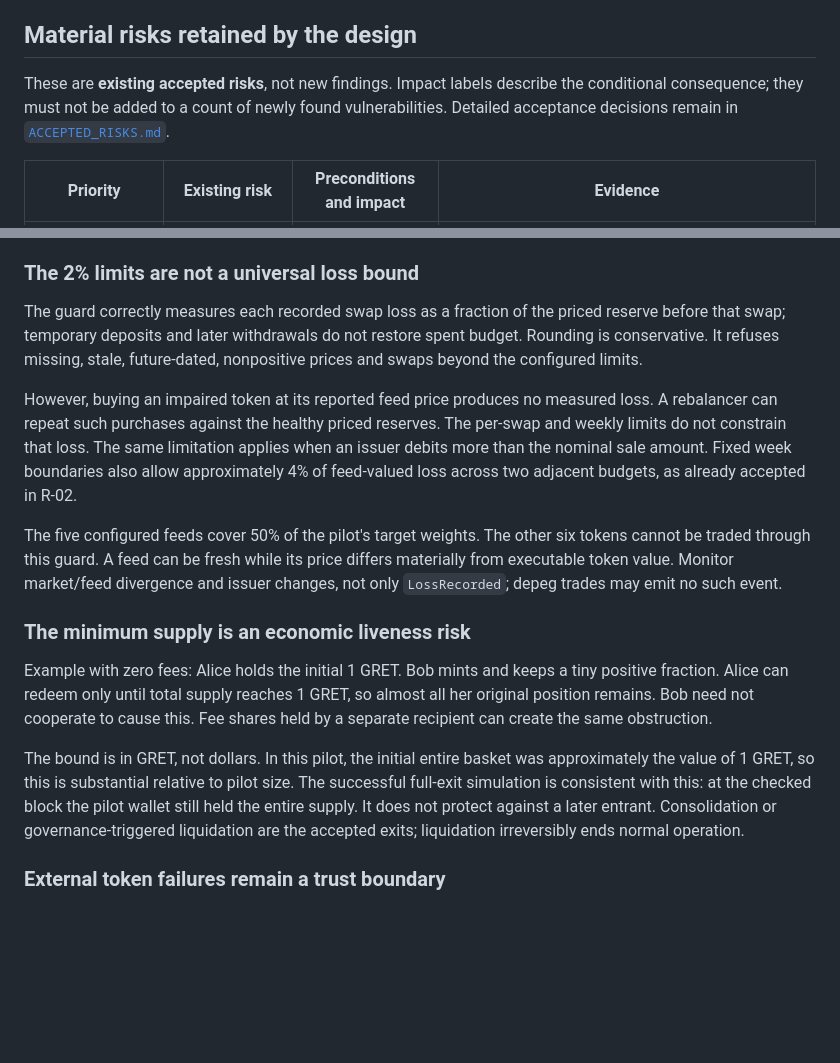
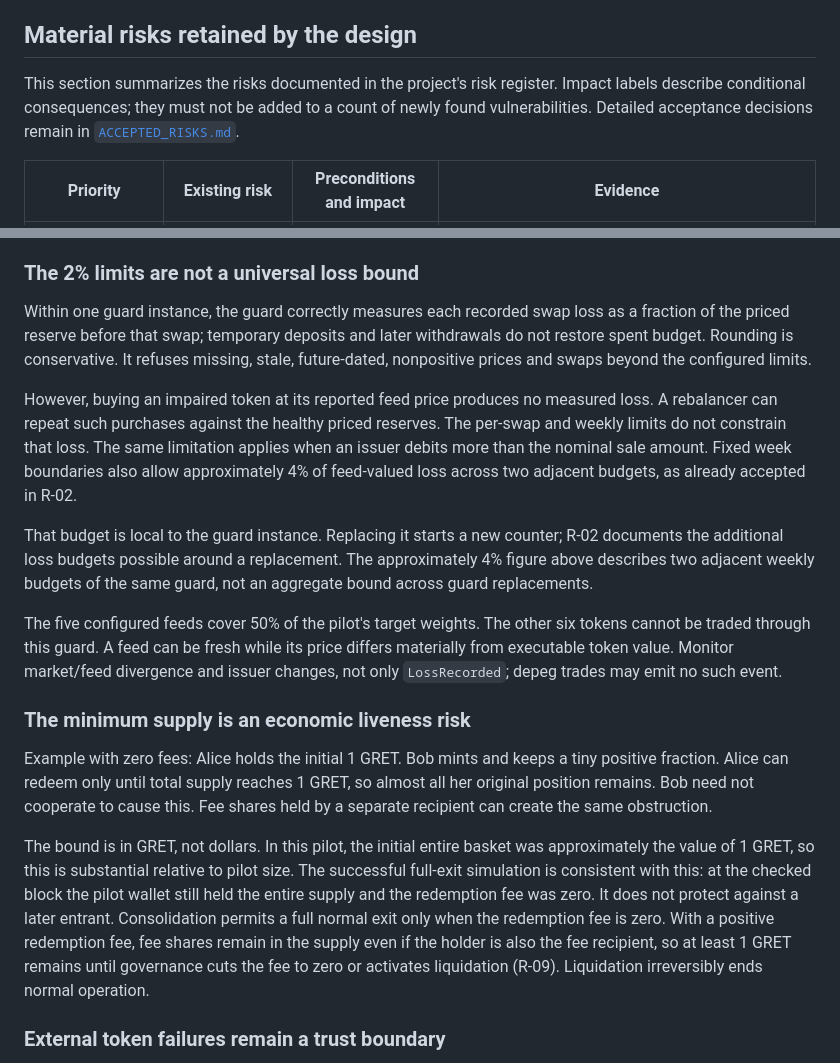
Before and after one commit to global-reserve/gret-contracts, a Markdown page: docs/audits/2026-10-27-GRETVault-review.md, 2 parts joined by grey strips. Rendered like a GitHub page; blank space fills up the shorter version.

Commit message:
Clarify guard loss budgets and redemption exit conditions in security review

```diff
--- a/docs/audits/2026-10-27-GRETVault-review.md
+++ b/docs/audits/2026-10-27-GRETVault-review.md
@@ -183,9 +183,9 @@ independently verified against a second provider or a local Ethereum node.
 
 ## Material risks retained by the design
 
-These are **existing accepted risks**, not new findings. Impact labels describe
-the conditional consequence; they must not be added to a count of newly found
-vulnerabilities. Detailed acceptance decisions remain in
+This section summarizes the risks documented in the project's risk register.
+Impact labels describe conditional consequences; they must not be added to a
+count of newly found vulnerabilities. Detailed acceptance decisions remain in
 [`ACCEPTED_RISKS.md`](../ACCEPTED_RISKS.md).
 
 | Priority | Existing risk | Preconditions and impact | Evidence |
@@ -220,10 +220,10 @@ a new deployment. No such architecture change was made or accepted by this revie
 
 ### The 2% limits are not a universal loss bound
 
-The guard correctly measures each recorded swap loss as a fraction of the priced
-reserve before that swap; temporary deposits and later withdrawals do not restore
-spent budget. Rounding is conservative. It refuses missing, stale, future-dated,
-nonpositive prices and swaps beyond the configured limits.
+Within one guard instance, the guard correctly measures each recorded swap loss
+as a fraction of the priced reserve before that swap; temporary deposits and later
+withdrawals do not restore spent budget. Rounding is conservative. It refuses
+missing, stale, future-dated, nonpositive prices and swaps beyond the configured limits.
 
 However, buying an impaired token at its reported feed price produces no measured
 loss. A rebalancer can repeat such purchases against the healthy priced reserves.
@@ -231,6 +231,11 @@ The per-swap and weekly limits do not constrain that loss. The same limitation
 applies when an issuer debits more than the nominal sale amount. Fixed week
 boundaries also allow approximately 4% of feed-valued loss across two adjacent
 budgets, as already accepted in R-02.
+
+That budget is local to the guard instance. Replacing it starts a new counter;
+R-02 documents the additional loss budgets possible around a
+replacement. The approximately 4% figure above describes two adjacent weekly
+budgets of the same guard, not an aggregate bound across guard replacements.
 
 The five configured feeds cover 50% of the pilot's target weights. The other six
 tokens cannot be traded through this guard. A feed can be fresh while its price
@@ -247,9 +252,12 @@ Fee shares held by a separate recipient can create the same obstruction.
 The bound is in GRET, not dollars. In this pilot, the initial entire basket was
 approximately the value of 1 GRET, so this is substantial relative to pilot size.
 The successful full-exit simulation is consistent with this: at the checked block
-the pilot wallet still held the entire supply. It does not protect against a later
-entrant. Consolidation or governance-triggered liquidation are the accepted exits;
-liquidation irreversibly ends normal operation.
+the pilot wallet still held the entire supply and the redemption fee was zero.
+It does not protect against a later entrant. Consolidation permits a full normal
+exit only when the redemption fee is zero. With a positive redemption fee, fee
+shares remain in the supply even if the holder is also the fee recipient, so at
+least 1 GRET remains until governance cuts the fee to zero or activates
+liquidation (R-09). Liquidation irreversibly ends normal operation.
 
 ### External token failures remain a trust boundary
 
```
